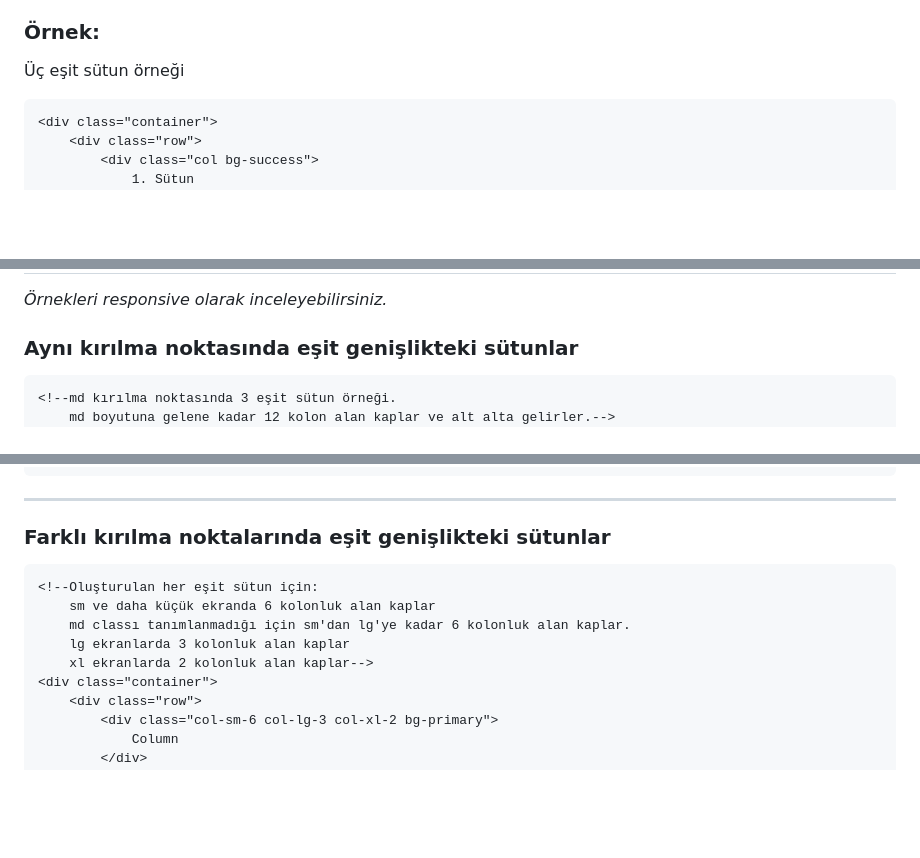
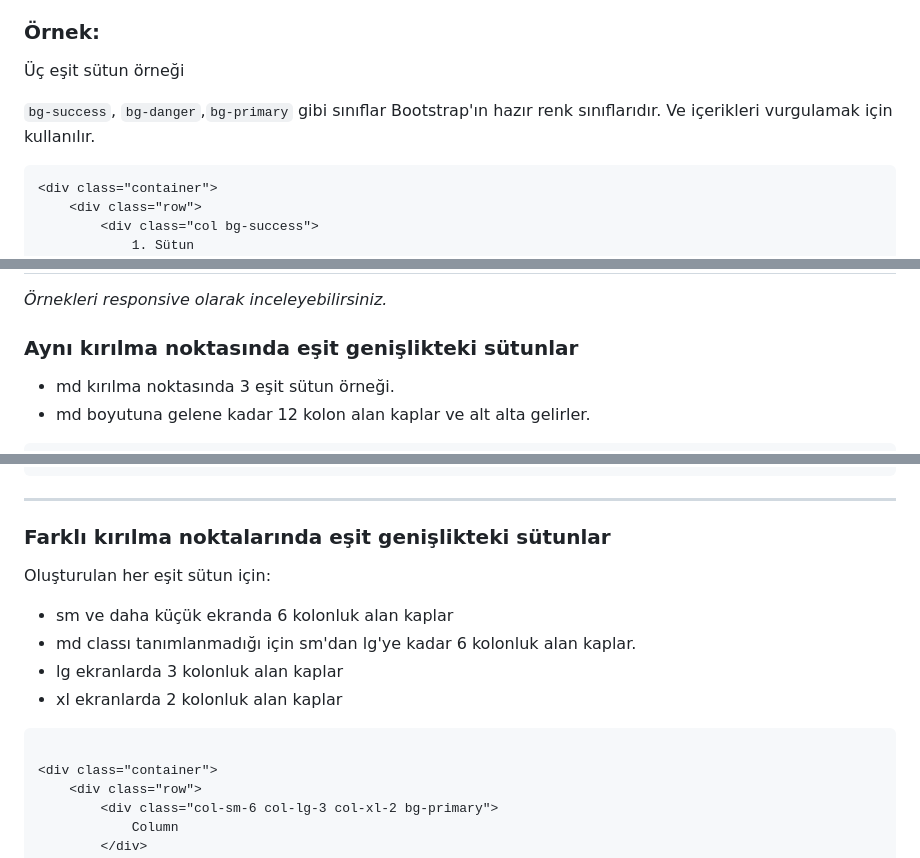
Before and after one commit to ozgurdayanir/Practices, a Markdown page: Bootstrap/README.md, 3 parts joined by grey strips. GitHub-like rendering; blank space fills up the shorter version.

Commit message:
misspellings corrected

````diff
--- a/Bootstrap/README.md
+++ b/Bootstrap/README.md
@@ -21,6 +21,8 @@ Grid sistemi, üç ana öğeye dayanır:
 ### Örnek:
 
 Üç eşit sütun örneği
+
+```bg-success```, ```bg-danger```,```bg-primary``` gibi sınıflar Bootstrap'ın hazır renk sınıflarıdır. Ve içerikleri vurgulamak için kullanılır.
 
 ```html
 <div class="container">
@@ -99,9 +101,9 @@ Kırılma noktaları, farklı ekran boyutları için farklı düzenler tanımlam
 
 ### Aynı kırılma noktasında eşit genişlikteki sütunlar
 
+- md kırılma noktasında 3 eşit sütun örneği.
+- md boyutuna gelene kadar 12 kolon alan kaplar ve alt alta gelirler.
 ```html
-<!--md kırılma noktasında 3 eşit sütun örneği.
-    md boyutuna gelene kadar 12 kolon alan kaplar ve alt alta gelirler.-->
 <div class="container">
     <div class="row">
         <div class="col-md-4 bg-success">
@@ -119,12 +121,14 @@ Kırılma noktaları, farklı ekran boyutları için farklı düzenler tanımlam
 ---
 
 ### Farklı kırılma noktalarında eşit genişlikteki sütunlar
+
+Oluşturulan her eşit sütun için:
+- sm ve daha küçük ekranda 6 kolonluk alan kaplar
+- md classı tanımlanmadığı için sm'dan lg'ye kadar 6 kolonluk alan kaplar.
+- lg ekranlarda 3 kolonluk alan kaplar
+- xl ekranlarda 2 kolonluk alan kaplar
 ```html
-<!--Oluşturulan her eşit sütun için:
-    sm ve daha küçük ekranda 6 kolonluk alan kaplar
-    md classı tanımlanmadığı için sm'dan lg'ye kadar 6 kolonluk alan kaplar.
-    lg ekranlarda 3 kolonluk alan kaplar
-    xl ekranlarda 2 kolonluk alan kaplar-->
+
 <div class="container">
     <div class="row">
         <div class="col-sm-6 col-lg-3 col-xl-2 bg-primary">
````
